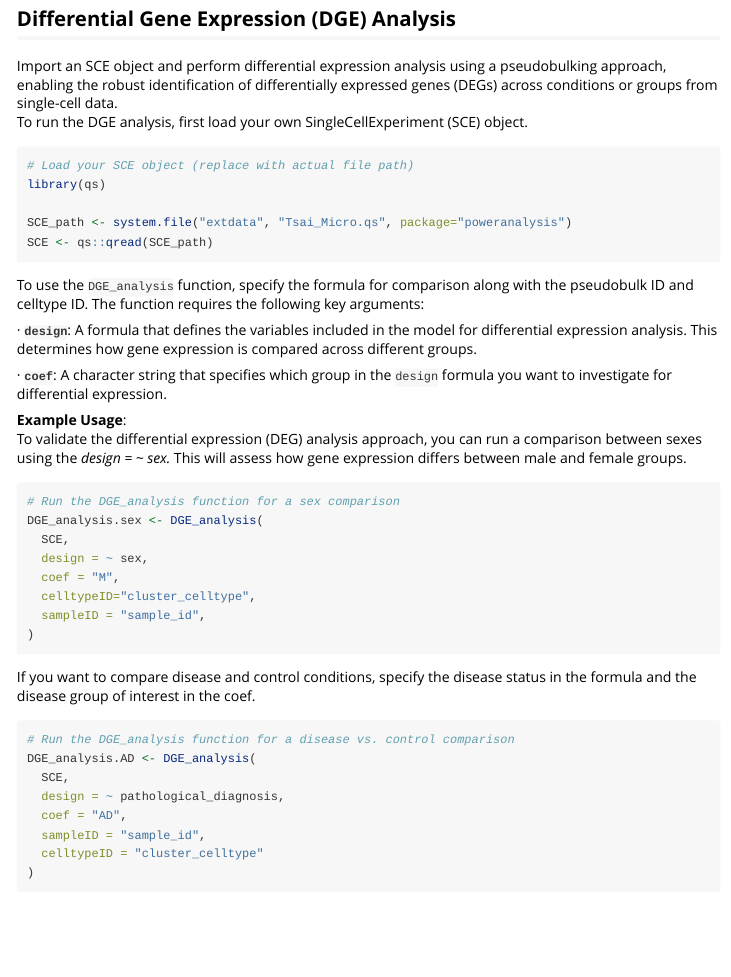
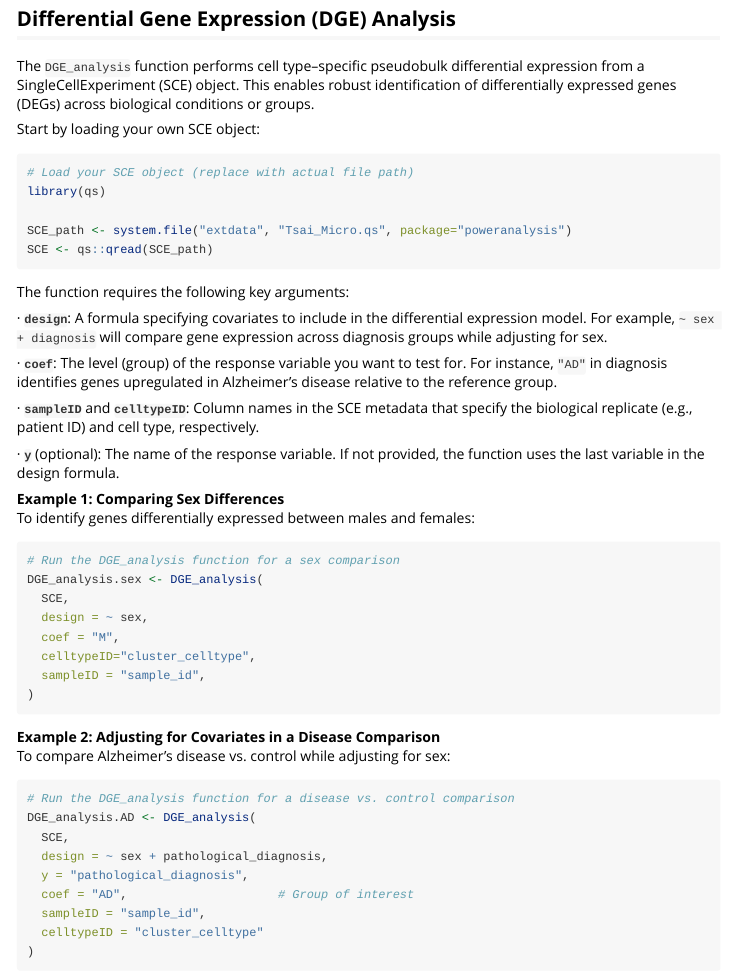
Before and after one commit to neurogenomics/Power_Analysis_package, an R Markdown document (vignettes/power_analysis.Rmd): the page in a window 1100 px wide, from 370 px down. Rendered offline with R 4.5, knitr and Pandoc, with nearby package versions; some code elsewhere in the file could not run offline.

Commit message:
Refined parameter descriptions for DGE analysis and updated its vignettes

````diff
--- a/vignettes/power_analysis.Rmd
+++ b/vignettes/power_analysis.Rmd
@@ -32,8 +32,9 @@ library(`r pkg`)
 ```
 
 ## Differential Gene Expression (DGE) Analysis
-Import an SCE object and perform differential expression analysis using a pseudobulking approach, enabling the robust identification of differentially expressed genes (DEGs) across conditions or groups from single-cell data. <br>
-To run the DGE analysis, first load your own SingleCellExperiment (SCE) object.
+The `DGE_analysis` function performs cell type–specific pseudobulk differential expression from a SingleCellExperiment (SCE) object. This enables robust identification of differentially expressed genes (DEGs) across biological conditions or groups. <br>
+
+Start by loading your own SCE object:
 
 ```{r, message=FALSE, warning=FALSE, eval=FALSE}
 # Load your SCE object (replace with actual file path)
@@ -43,15 +44,18 @@ SCE_path <- system.file("extdata", "Tsai_Micro.qs", package="poweranalysis")
 SCE <- qs::qread(SCE_path)
 ```
 
-To use the `DGE_analysis` function, specify the formula for comparison along with the pseudobulk ID and celltype ID. The function requires the following key arguments:
+The function requires the following key arguments:
 
-· **`design`**: A formula that defines the variables included in the model for differential expression analysis. This determines how gene expression is compared across different groups.
+· **`design`**: A formula specifying covariates to include in the differential expression model. For example, `~ sex + diagnosis` will compare gene expression across diagnosis groups while adjusting for sex.
 
-· **`coef`**: A character string that specifies which group in the `design` formula you want to investigate for differential expression. <br>
+· **`coef`**: The level (group) of the response variable you want to test for. For instance, `"AD"` in diagnosis identifies genes upregulated in Alzheimer's disease relative to the reference group.
 
-**Example Usage**: <br>
-To validate the differential expression (DEG) analysis approach, you can run a comparison between sexes using the <i>design = ~ sex. </i> This will assess how gene expression differs between male and female groups.
+· **`sampleID`** and **`celltypeID`**: Column names in the SCE metadata that specify the biological replicate (e.g., patient ID) and cell type, respectively.
 
+· **`y`** (optional): The name of the response variable. If not provided, the function uses the last variable in the design formula.
+
+**Example 1: Comparing Sex Differences** <br>
+To identify genes differentially expressed between males and females:
 ```{r, message=FALSE, warning=FALSE, eval=FALSE}
 # Run the DGE_analysis function for a sex comparison
 DGE_analysis.sex <- DGE_analysis(
@@ -63,14 +67,15 @@ DGE_analysis.sex <- DGE_analysis(
 )
 ```
 
-If you want to compare disease and control conditions, specify the disease status in the formula and the disease group of interest in the coef.
-
+**Example 2: Adjusting for Covariates in a Disease Comparison** <br>
+To compare Alzheimer's disease vs. control while adjusting for sex:
 ```{r, message=FALSE, warning=FALSE, eval=FALSE}
 # Run the DGE_analysis function for a disease vs. control comparison
 DGE_analysis.AD <- DGE_analysis(
   SCE,
-  design = ~ pathological_diagnosis,
-  coef = "AD",
+  design = ~ sex + pathological_diagnosis,
+  y = "pathological_diagnosis",
+  coef = "AD",                     # Group of interest
   sampleID = "sample_id",
   celltypeID = "cluster_celltype"
 )
````
Also changed, not shown: R/DGE_analysis.R (+14 -14 lines), R/compute_downsampled_corr.r (+1 -1 lines), 8 other files.
